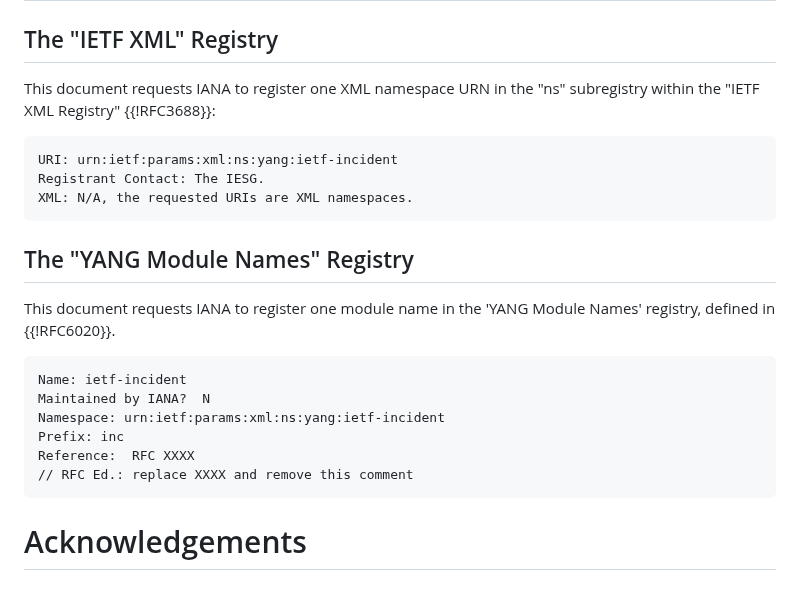
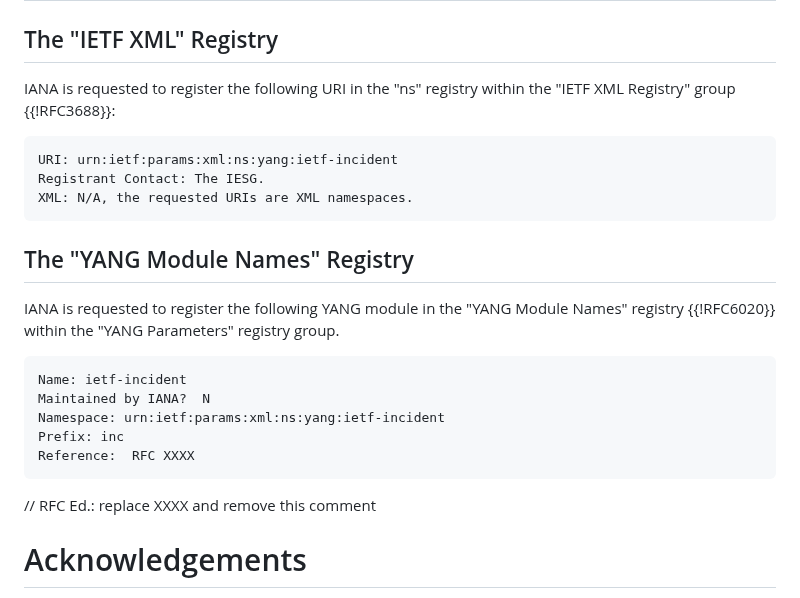
Before and after one commit to ietf-wg-nmop/draft-ietf-nmop-network-incident-yang, a Markdown page: draft-ietf-nmop-network-incident-yang.md, the part around one of its changes. GitHub-like rendering.

Commit message:
Follow RFC8407bis section 3.8.3.1 IANA template

```diff
--- a/draft-ietf-nmop-network-incident-yang.md
+++ b/draft-ietf-nmop-network-incident-yang.md
@@ -1087,8 +1087,8 @@ data-at-rest in the server.
 
 ## The "IETF XML" Registry
 
-This document requests IANA to register one XML namespace URN in the "ns"
-subregistry within the "IETF XML Registry" {{!RFC3688}}:
+IANA is requested to register the following URI in the "ns"
+registry within the "IETF XML Registry" group {{!RFC3688}}:
 
 ~~~~
 URI: urn:ietf:params:xml:ns:yang:ietf-incident
@@ -1098,8 +1098,9 @@ XML: N/A, the requested URIs are XML namespaces.
 
 ## The "YANG Module Names" Registry
 
-This document requests IANA to register one module name in the 'YANG Module Names'
-registry, defined in {{!RFC6020}}.
+IANA is requested to register the following YANG module in the "YANG
+Module Names" registry {{!RFC6020}} within the "YANG Parameters"
+registry group.
 
 ~~~~
 Name: ietf-incident
@@ -1107,8 +1108,8 @@ Maintained by IANA?  N
 Namespace: urn:ietf:params:xml:ns:yang:ietf-incident
 Prefix: inc
 Reference:  RFC XXXX
+~~~~
 // RFC Ed.: replace XXXX and remove this comment
-~~~~
 
 # Acknowledgements
 {:numbered="false"}
```
Also changed, not shown: other parts of draft-ietf-nmop-network-incident-yang.md (+1 -1 lines).
